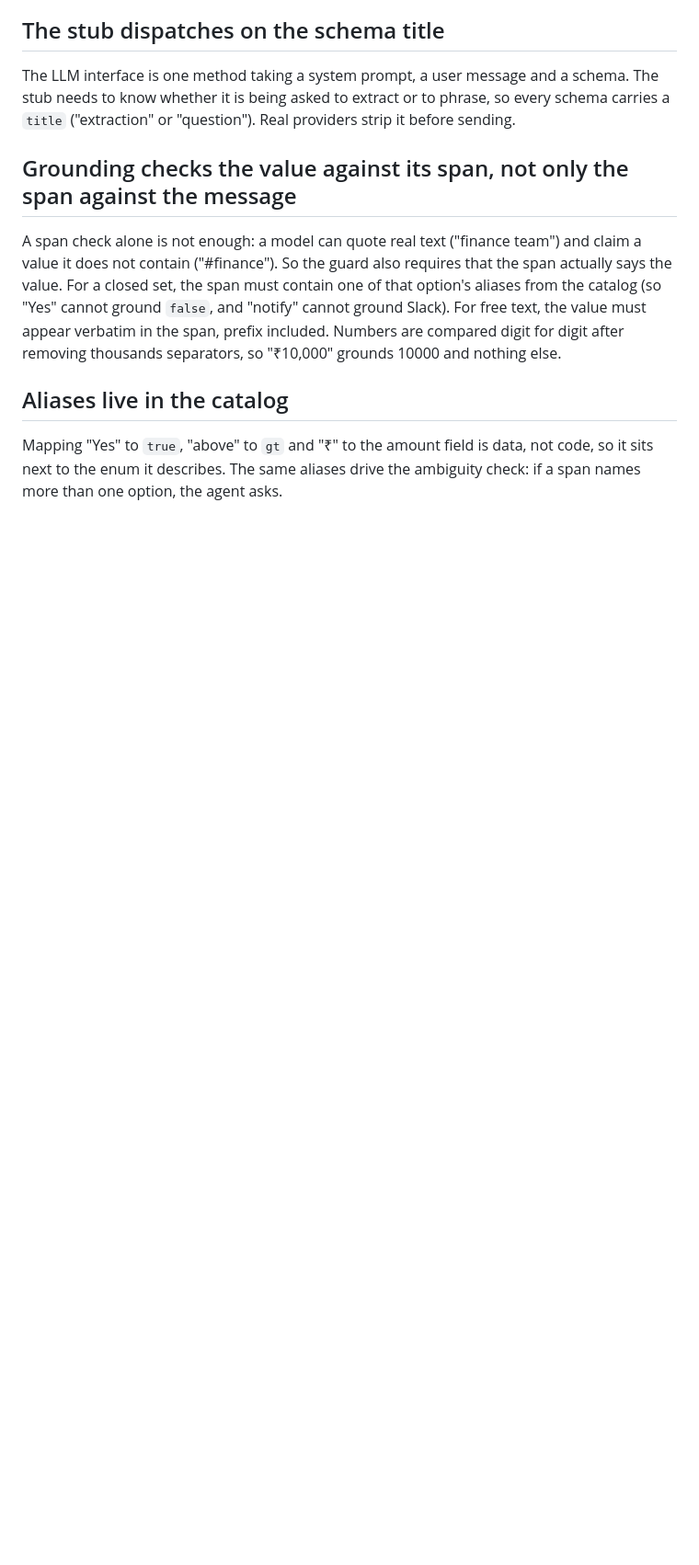
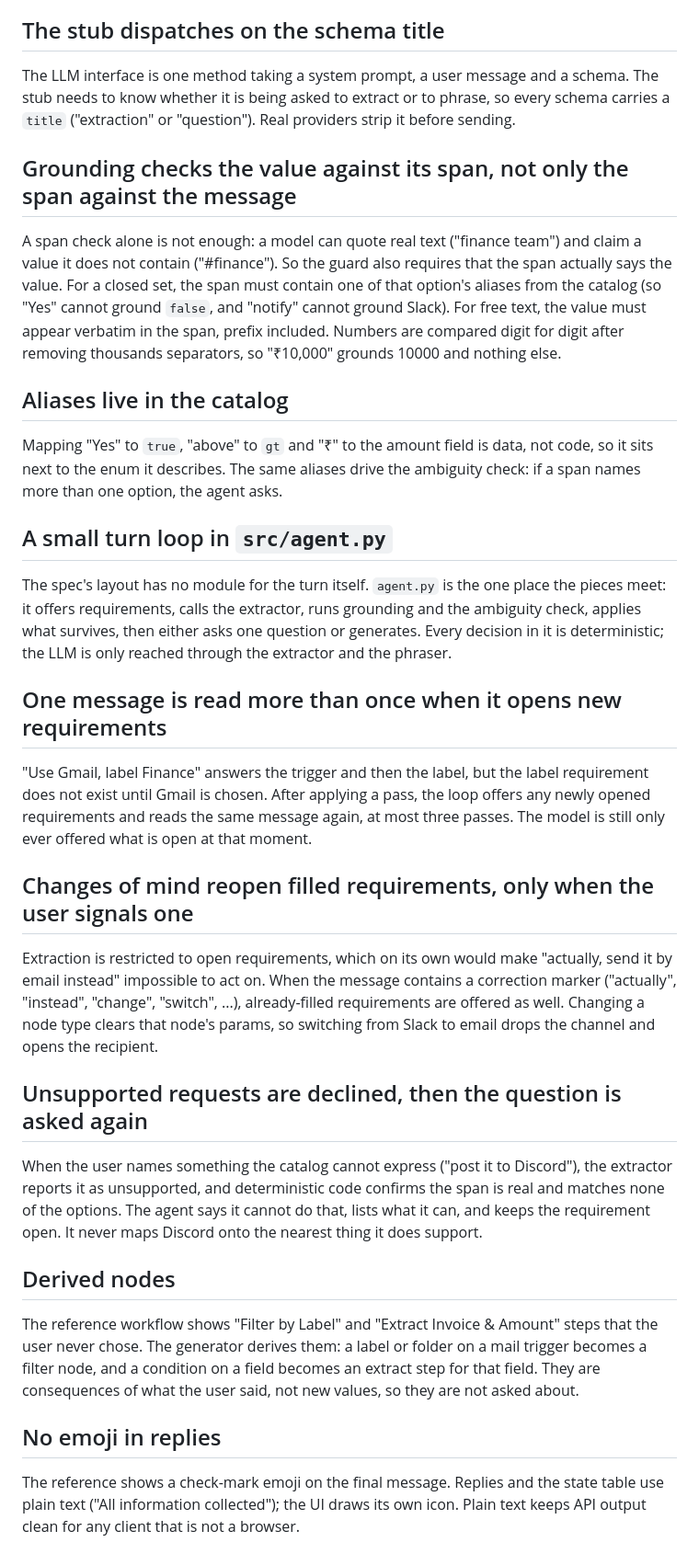
Before and after one commit to LikithSh3tty/Askvane, a Markdown page: DECISIONS.md, the part around the change. Shown at 92% size. GitHub-like rendering; blank space fills up the shorter version.

Commit message:
decisions for the turn loop, re-reading, corrections, declines and derived nodes

```diff
--- a/DECISIONS.md
+++ b/DECISIONS.md
@@ -45,3 +45,27 @@ A span check alone is not enough: a model can quote real text ("finance team") a
 ## Aliases live in the catalog
 
 Mapping "Yes" to `true`, "above" to `gt` and "₹" to the amount field is data, not code, so it sits next to the enum it describes. The same aliases drive the ambiguity check: if a span names more than one option, the agent asks.
+
+## A small turn loop in `src/agent.py`
+
+The spec's layout has no module for the turn itself. `agent.py` is the one place the pieces meet: it offers requirements, calls the extractor, runs grounding and the ambiguity check, applies what survives, then either asks one question or generates. Every decision in it is deterministic; the LLM is only reached through the extractor and the phraser.
+
+## One message is read more than once when it opens new requirements
+
+"Use Gmail, label Finance" answers the trigger and then the label, but the label requirement does not exist until Gmail is chosen. After applying a pass, the loop offers any newly opened requirements and reads the same message again, at most three passes. The model is still only ever offered what is open at that moment.
+
+## Changes of mind reopen filled requirements, only when the user signals one
+
+Extraction is restricted to open requirements, which on its own would make "actually, send it by email instead" impossible to act on. When the message contains a correction marker ("actually", "instead", "change", "switch", ...), already-filled requirements are offered as well. Changing a node type clears that node's params, so switching from Slack to email drops the channel and opens the recipient.
+
+## Unsupported requests are declined, then the question is asked again
+
+When the user names something the catalog cannot express ("post it to Discord"), the extractor reports it as unsupported, and deterministic code confirms the span is real and matches none of the options. The agent says it cannot do that, lists what it can, and keeps the requirement open. It never maps Discord onto the nearest thing it does support.
+
+## Derived nodes
+
+The reference workflow shows "Filter by Label" and "Extract Invoice & Amount" steps that the user never chose. The generator derives them: a label or folder on a mail trigger becomes a filter node, and a condition on a field becomes an extract step for that field. They are consequences of what the user said, not new values, so they are not asked about.
+
+## No emoji in replies
+
+The reference shows a check-mark emoji on the final message. Replies and the state table use plain text ("All information collected"); the UI draws its own icon. Plain text keeps API output clean for any client that is not a browser.
```
